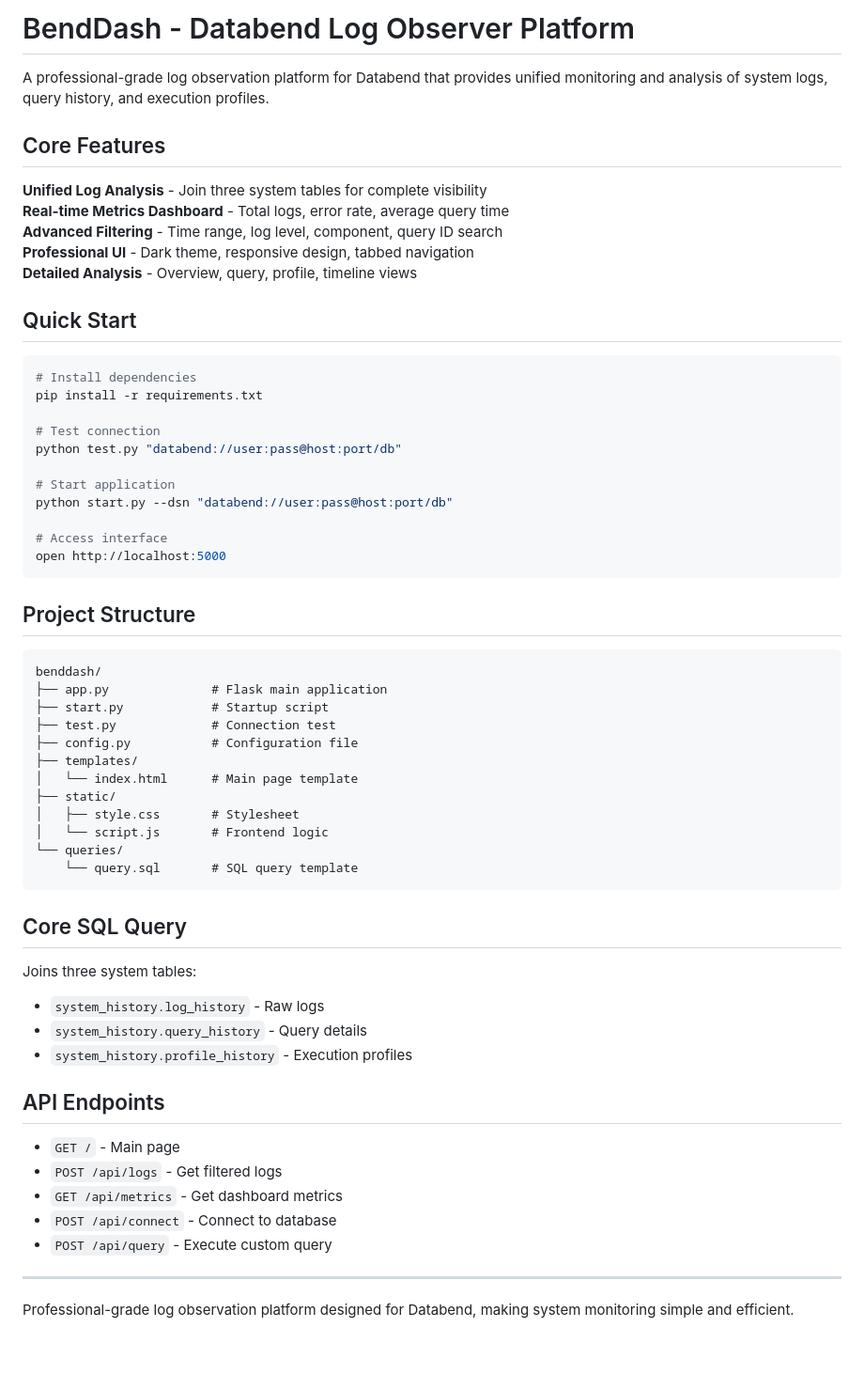
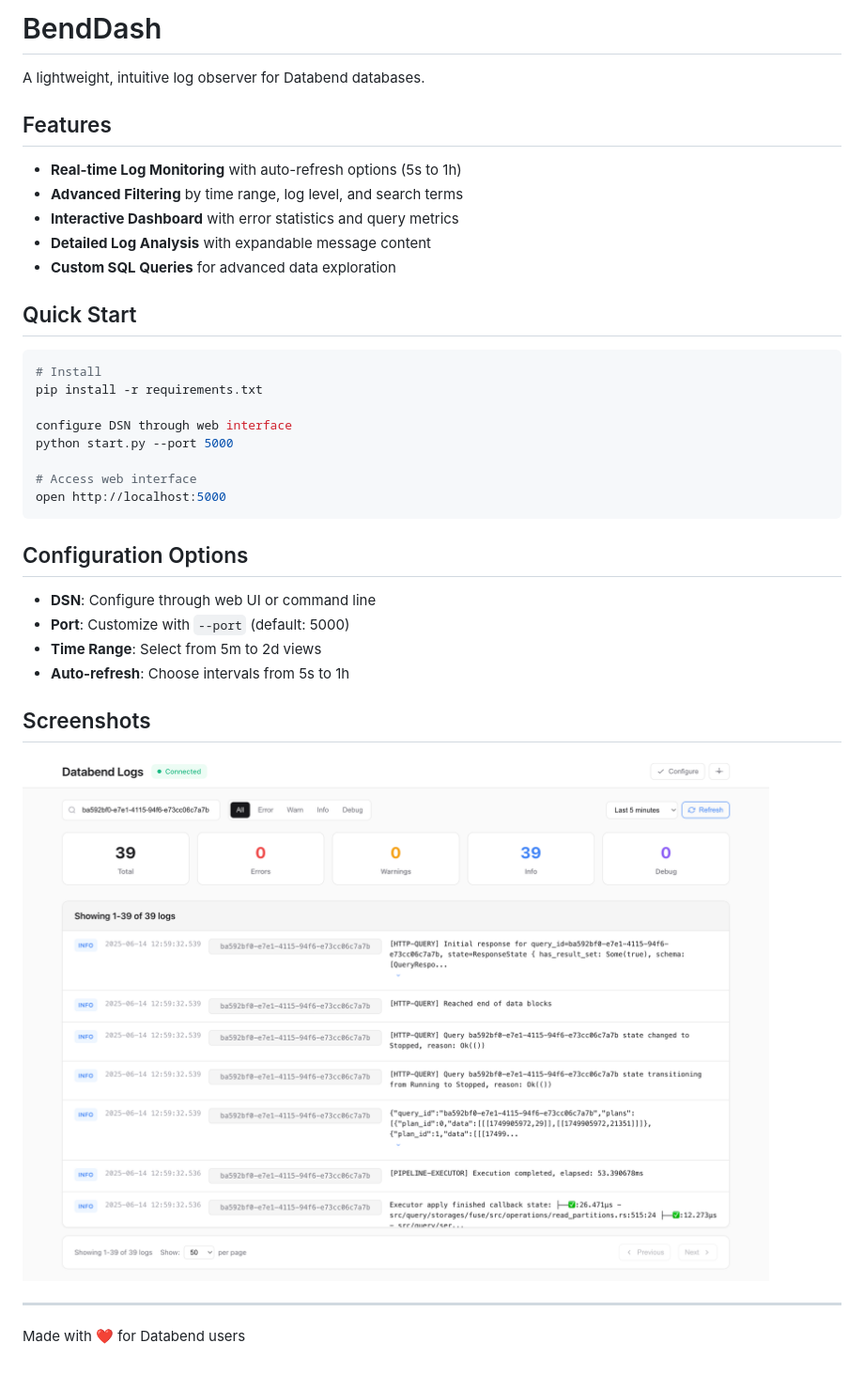
Before and after one commit to BohuTANG/benddash, a Markdown page: README.md, the part around the change. Shown: that part at 94% size. Rendered like a GitHub page; pictures changed too: image.png (added).

````diff
--- a/README.md
+++ b/README.md
@@ -1,63 +1,39 @@
-# BendDash - Databend Log Observer Platform
+# BendDash
 
-A professional-grade log observation platform for Databend that provides unified monitoring and analysis of system logs, query history, and execution profiles.
+A lightweight, intuitive log observer for Databend databases.
 
-## Core Features
+## Features
 
- **Unified Log Analysis** - Join three system tables for complete visibility
- **Real-time Metrics Dashboard** - Total logs, error rate, average query time
- **Advanced Filtering** - Time range, log level, component, query ID search
- **Professional UI** - Dark theme, responsive design, tabbed navigation
- **Detailed Analysis** - Overview, query, profile, timeline views
+- **Real-time Log Monitoring** with auto-refresh options (5s to 1h)
+- **Advanced Filtering** by time range, log level, and search terms
+- **Interactive Dashboard** with error statistics and query metrics
+- **Detailed Log Analysis** with expandable message content
+- **Custom SQL Queries** for advanced data exploration
 
 ## Quick Start
 
 ```bash
-# Install dependencies
+# Install
 pip install -r requirements.txt
 
-# Test connection
-python test.py "databend://user:pass@host:port/db"
+configure DSN through web interface
+python start.py --port 5000
 
-# Start application
-python start.py --dsn "databend://user:pass@host:port/db"
-
-# Access interface
+# Access web interface
 open http://localhost:5000
 ```
 
-## Project Structure
+## Configuration Options
 
-```
-benddash/
-├── app.py              # Flask main application
-├── start.py            # Startup script
-├── test.py             # Connection test
-├── config.py           # Configuration file
-├── templates/
-│   └── index.html      # Main page template
-├── static/
-│   ├── style.css       # Stylesheet
-│   └── script.js       # Frontend logic
-└── queries/
-    └── query.sql       # SQL query template
-```
+- **DSN**: Configure through web UI or command line
+- **Port**: Customize with `--port` (default: 5000)
+- **Time Range**: Select from 5m to 2d views
+- **Auto-refresh**: Choose intervals from 5s to 1h
 
-## Core SQL Query
+## Screenshots
 
-Joins three system tables:
-- `system_history.log_history` - Raw logs
-- `system_history.query_history` - Query details
-- `system_history.profile_history` - Execution profiles
-
-## API Endpoints
-
-- `GET /` - Main page
-- `POST /api/logs` - Get filtered logs
-- `GET /api/metrics` - Get dashboard metrics
-- `POST /api/connect` - Connect to database
-- `POST /api/query` - Execute custom query
+![alt text](image.png)
 
 ---
 
-Professional-grade log observation platform designed for Databend, making system monitoring simple and efficient.
+Made with ❤️ for Databend users
````
Also changed, not shown: 2 other files.
